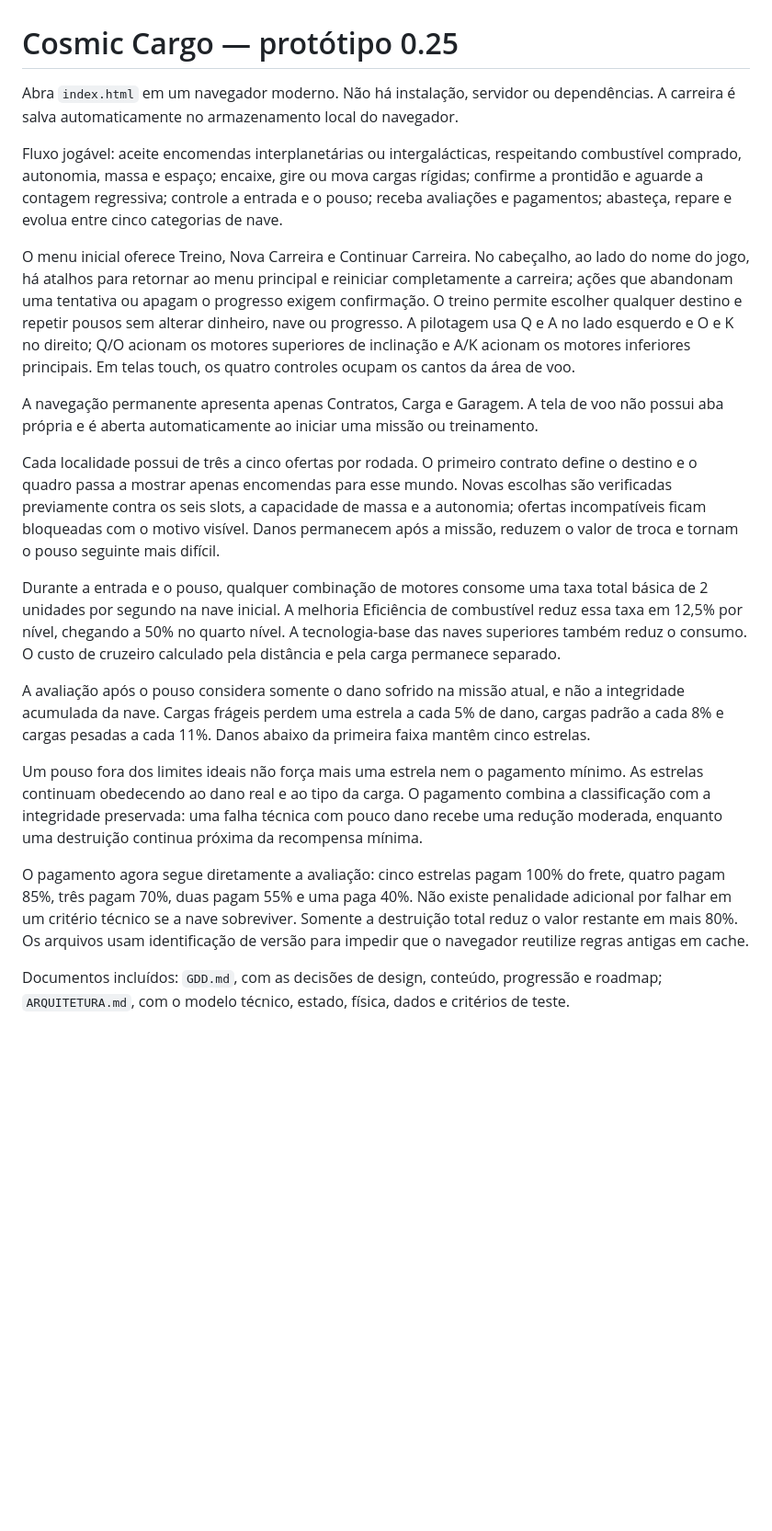
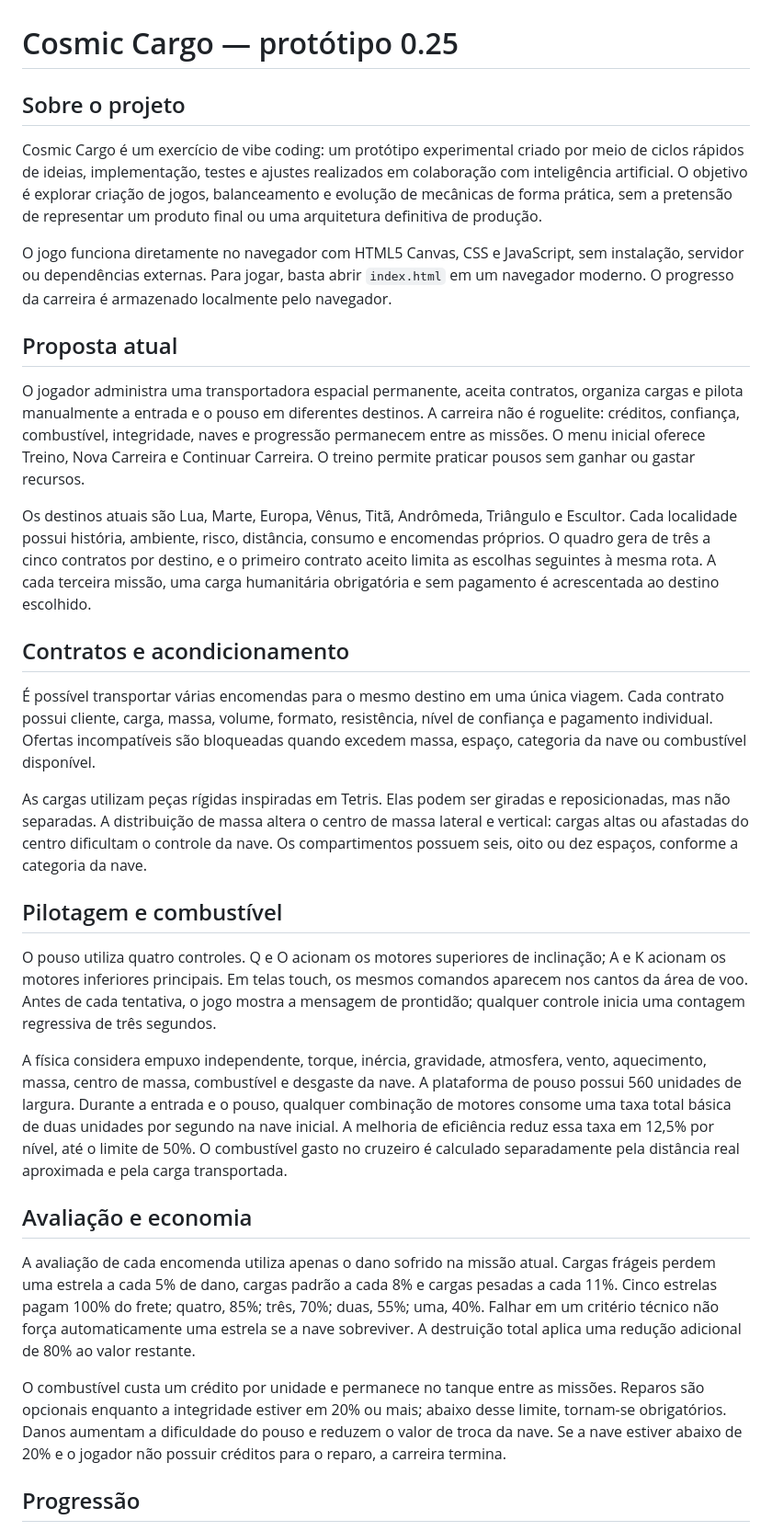
Before and after one commit to pitarell/Cosmic-Cargo, a Markdown page: README.md, the part around one of its changes. Shown at 92% size. Drawn GitHub-style; blank space fills up the shorter version.

```diff
--- a/README.md
+++ b/README.md
@@ -1,21 +1,34 @@
 # Cosmic Cargo — protótipo 0.25
 
-Abra `index.html` em um navegador moderno. Não há instalação, servidor ou dependências. A carreira é salva automaticamente no armazenamento local do navegador.
+## Sobre o projeto
 
-Fluxo jogável: aceite encomendas interplanetárias ou intergalácticas, respeitando combustível comprado, autonomia, massa e espaço; encaixe, gire ou mova cargas rígidas; confirme a prontidão e aguarde a contagem regressiva; controle a entrada e o pouso; receba avaliações e pagamentos; abasteça, repare e evolua entre cinco categorias de nave.
+Cosmic Cargo é um exercício de vibe coding: um protótipo experimental criado por meio de ciclos rápidos de ideias, implementação, testes e ajustes realizados em colaboração com inteligência artificial. O objetivo é explorar criação de jogos, balanceamento e evolução de mecânicas de forma prática, sem a pretensão de representar um produto final ou uma arquitetura definitiva de produção.
 
-O menu inicial oferece Treino, Nova Carreira e Continuar Carreira. No cabeçalho, ao lado do nome do jogo, há atalhos para retornar ao menu principal e reiniciar completamente a carreira; ações que abandonam uma tentativa ou apagam o progresso exigem confirmação. O treino permite escolher qualquer destino e repetir pousos sem alterar dinheiro, nave ou progresso. A pilotagem usa Q e A no lado esquerdo e O e K no direito; Q/O acionam os motores superiores de inclinação e A/K acionam os motores inferiores principais. Em telas touch, os quatro controles ocupam os cantos da área de voo.
+O jogo funciona diretamente no navegador com HTML5 Canvas, CSS e JavaScript, sem instalação, servidor ou dependências externas. Para jogar, basta abrir `index.html` em um navegador moderno. O progresso da carreira é armazenado localmente pelo navegador.
 
-A navegação permanente apresenta apenas Contratos, Carga e Garagem. A tela de voo não possui aba própria e é aberta automaticamente ao iniciar uma missão ou treinamento.
+## Proposta atual
 
-Cada localidade possui de três a cinco ofertas por rodada. O primeiro contrato define o destino e o quadro passa a mostrar apenas encomendas para esse mundo. Novas escolhas são verificadas previamente contra os seis slots, a capacidade de massa e a autonomia; ofertas incompatíveis ficam bloqueadas com o motivo visível. Danos permanecem após a missão, reduzem o valor de troca e tornam o pouso seguinte mais difícil.
+O jogador administra uma transportadora espacial permanente, aceita contratos, organiza cargas e pilota manualmente a entrada e o pouso em diferentes destinos. A carreira não é roguelite: créditos, confiança, combustível, integridade, naves e progressão permanecem entre as missões. O menu inicial oferece Treino, Nova Carreira e Continuar Carreira. O treino permite praticar pousos sem ganhar ou gastar recursos.
 
-Durante a entrada e o pouso, qualquer combinação de motores consome uma taxa total básica de 2 unidades por segundo na nave inicial. A melhoria Eficiência de combustível reduz essa taxa em 12,5% por nível, chegando a 50% no quarto nível. A tecnologia-base das naves superiores também reduz o consumo. O custo de cruzeiro calculado pela distância e pela carga permanece separado.
+Os destinos atuais são Lua, Marte, Europa, Vênus, Titã, Andrômeda, Triângulo e Escultor. Cada localidade possui história, ambiente, risco, distância, consumo e encomendas próprios. O quadro gera de três a cinco contratos por destino, e o primeiro contrato aceito limita as escolhas seguintes à mesma rota. A cada terceira missão, uma carga humanitária obrigatória e sem pagamento é acrescentada ao destino escolhido.
 
-A avaliação após o pouso considera somente o dano sofrido na missão atual, e não a integridade acumulada da nave. Cargas frágeis perdem uma estrela a cada 5% de dano, cargas padrão a cada 8% e cargas pesadas a cada 11%. Danos abaixo da primeira faixa mantêm cinco estrelas.
+## Contratos e acondicionamento
 
-Um pouso fora dos limites ideais não força mais uma estrela nem o pagamento mínimo. As estrelas continuam obedecendo ao dano real e ao tipo da carga. O pagamento combina a classificação com a integridade preservada: uma falha técnica com pouco dano recebe uma redução moderada, enquanto uma destruição continua próxima da recompensa mínima.
+É possível transportar várias encomendas para o mesmo destino em uma única viagem. Cada contrato possui cliente, carga, massa, volume, formato, resistência, nível de confiança e pagamento individual. Ofertas incompatíveis são bloqueadas quando excedem massa, espaço, categoria da nave ou combustível disponível.
 
-O pagamento agora segue diretamente a avaliação: cinco estrelas pagam 100% do frete, quatro pagam 85%, três pagam 70%, duas pagam 55% e uma paga 40%. Não existe penalidade adicional por falhar em um critério técnico se a nave sobreviver. Somente a destruição total reduz o valor restante em mais 80%. Os arquivos usam identificação de versão para impedir que o navegador reutilize regras antigas em cache.
+As cargas utilizam peças rígidas inspiradas em Tetris. Elas podem ser giradas e reposicionadas, mas não separadas. A distribuição de massa altera o centro de massa lateral e vertical: cargas altas ou afastadas do centro dificultam o controle da nave. Os compartimentos possuem seis, oito ou dez espaços, conforme a categoria da nave.
 
-Documentos incluídos: `GDD.md`, com as decisões de design, conteúdo, progressão e roadmap; `ARQUITETURA.md`, com o modelo técnico, estado, física, dados e critérios de teste.
+## Pilotagem e combustível
+
+O pouso utiliza quatro controles. Q e O acionam os motores superiores de inclinação; A e K acionam os motores inferiores principais. Em telas touch, os mesmos comandos aparecem nos cantos da área de voo. Antes de cada tentativa, o jogo mostra a mensagem de prontidão; qualquer controle inicia uma contagem regressiva de três segundos.
+
+A física considera empuxo independente, torque, inércia, gravidade, atmosfera, vento, aquecimento, massa, centro de massa, combustível e desgaste da nave. A plataforma de pouso possui 560 unidades de largura. Durante a entrada e o pouso, qualquer combinação de motores consome uma taxa total básica de duas unidades por segundo na nave inicial. A melhoria de eficiência reduz essa taxa em 12,5% por nível, até o limite de 50%. O combustível gasto no cruzeiro é calculado separadamente pela distância real aproximada e pela carga transportada.
+
+## Avaliação e economia
+
+A avaliação de cada encomenda utiliza apenas o dano sofrido na missão atual. Cargas frágeis perdem uma estrela a cada 5% de dano, cargas padrão a cada 8% e cargas pesadas a cada 11%. Cinco estrelas pagam 100% do frete; quatro, 85%; três, 70%; duas, 55%; uma, 40%. Falhar em um critério técnico não força automaticamente uma estrela se a nave sobreviver. A destruição total aplica uma redução adicional de 80% ao valor restante.
+
+O combustível custa um crédito por unidade e permanece no tanque entre as missões. Reparos são opcionais enquanto a integridade estiver em 20% ou mais; abaixo desse limite, tornam-se obrigatórios. Danos aumentam a dificuldade do pouso e reduzem o valor de troca da nave. Se a nave estiver abaixo de 20% e o jogador não possuir créditos para o reparo, a carreira termina.
+
+## Progressão
+
```
Also changed, not shown: other parts of README.md (+11 -0 lines).
